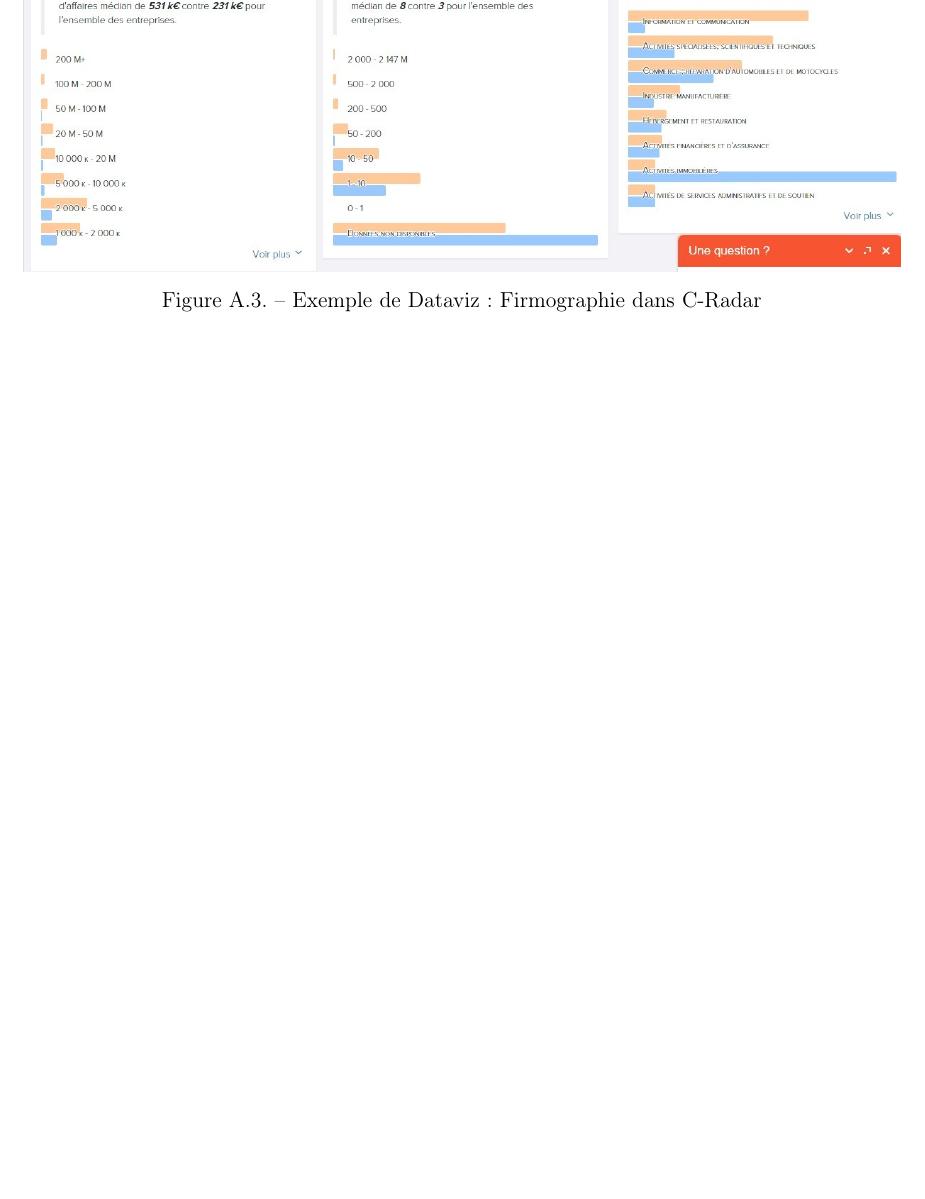
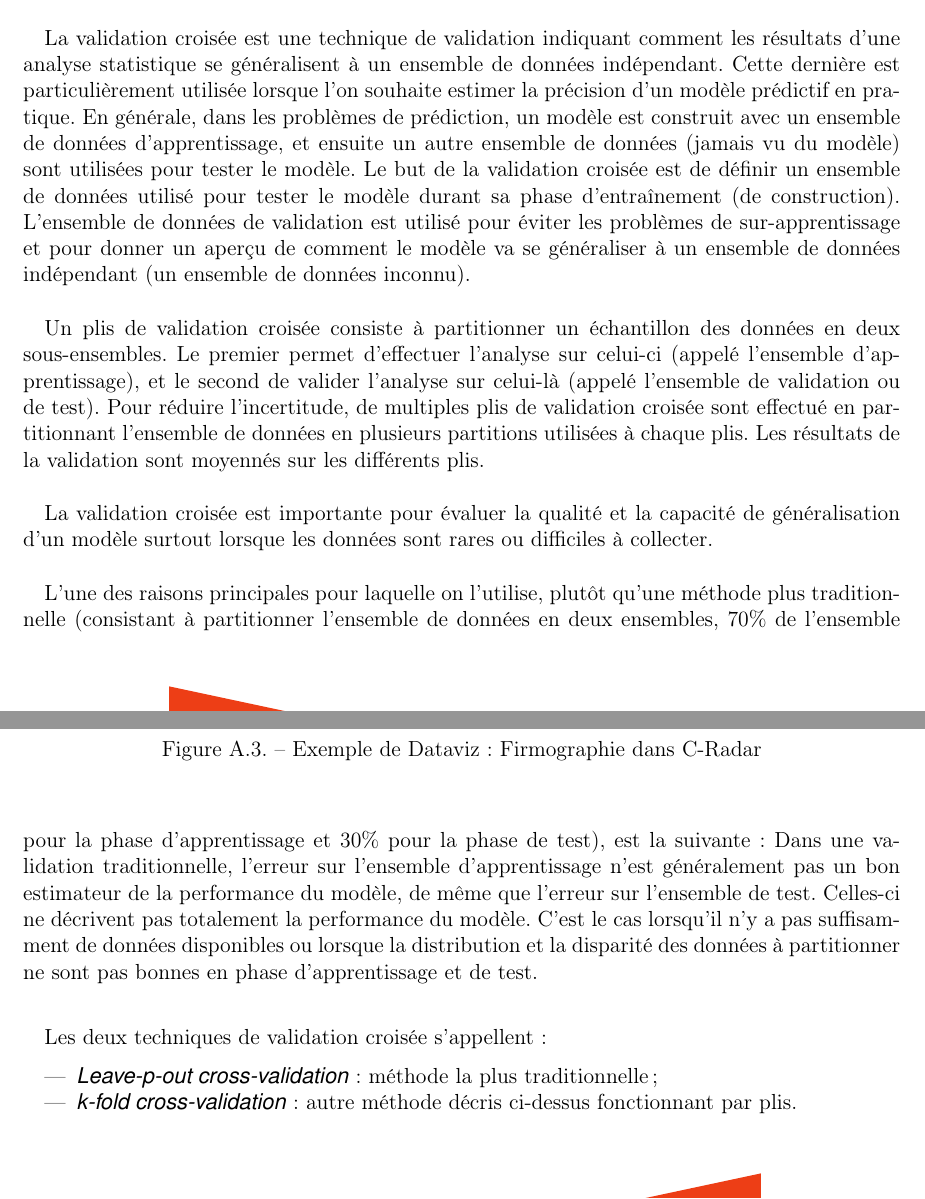
Before and after one commit to bojeanson/rapport_stage_spe, a LaTeX document (rapport.tex, which reads parties/10-Annexe.tex): part of page 36 of 38 before the commit and two parts of pages 35 and 36 of 40 after it, the two joined at a grey line, cut at the place of the change, the shorter picture padded with empty space. The pictures show the PDF file rapport.pdf that the author committed with the source.

Commit message:
Continuing report.

```diff
--- a/parties/10-Annexe.tex
+++ b/parties/10-Annexe.tex
@@ -85,6 +85,19 @@
 
 \section{La validation croisée et les hyper-paramètres}
 \label{annexe:cv}
+    La validation croisée est une technique de validation indiquant comment les résultats d'une analyse statistique se généralisent à un ensemble de données indépendant. Cette dernière est particulièrement utilisée lorsque l'on souhaite estimer la précision d'un modèle prédictif en pratique. En générale, dans les problèmes de prédiction, un modèle est construit avec un ensemble de données d'apprentissage, et ensuite un autre ensemble de données (jamais vu du modèle) sont utilisées pour tester le modèle. Le but de la validation croisée est de définir un ensemble de données utilisé pour tester le modèle durant sa phase d’entraînement (de construction). L'ensemble de données de validation est utilisé pour éviter les problèmes de sur-apprentissage et pour donner un aperçu de comment le modèle va se généraliser à un ensemble de données indépendant (un ensemble de données inconnu).\\
+
+    Un plis de validation croisée consiste à partitionner un échantillon des données en deux sous-ensembles. Le premier permet d'effectuer l'analyse sur celui-ci (appelé l'ensemble d'apprentissage), et le second de valider l'analyse sur celui-là (appelé l'ensemble de validation ou de test). Pour réduire l'incertitude, de multiples plis de validation croisée sont effectué en partitionnant l'ensemble de données en plusieurs partitions utilisées à chaque plis. Les résultats de la validation sont moyennés sur les différents plis.\\
+
+    La validation croisée est importante pour évaluer la qualité et la capacité de généralisation d'un modèle surtout lorsque les données sont rares ou difficiles à collecter.\\
+
+    L'une des raisons principales pour laquelle on l'utilise, plutôt qu'une méthode plus traditionnelle (consistant à partitionner l'ensemble de données en deux ensembles, 70\% de l'ensemble pour la phase d'apprentissage et 30\% pour la phase de test), est la suivante : Dans une validation traditionnelle, l'erreur sur l'ensemble d'apprentissage n'est généralement pas un bon estimateur de la performance du modèle, de même que l'erreur sur l'ensemble de test. Celles-ci ne décrivent pas totalement la performance du modèle. C'est le cas lorsqu'il n'y a pas suffisamment de données disponibles ou lorsque la distribution et la disparité des données à partitionner ne sont pas bonnes en phase d'apprentissage et de test.\\
+
+    Les deux techniques de validation croisée s'appellent :
+    \begin{itemize}
+        \item \textit{Leave-p-out cross-validation} : méthode la plus traditionnelle ;
+        \item \textit{k-fold cross-validation} : autre méthode décris ci-dessus fonctionnant par plis.
+    \end{itemize}
 
 \section{Les métriques de mesure de la qualité d'une classification}
     \subsection{Terminologies}
```
Also changed, not shown: parties/03_2-TravailEffectue.tex (+1 -1 lines), rapport.pdf.
